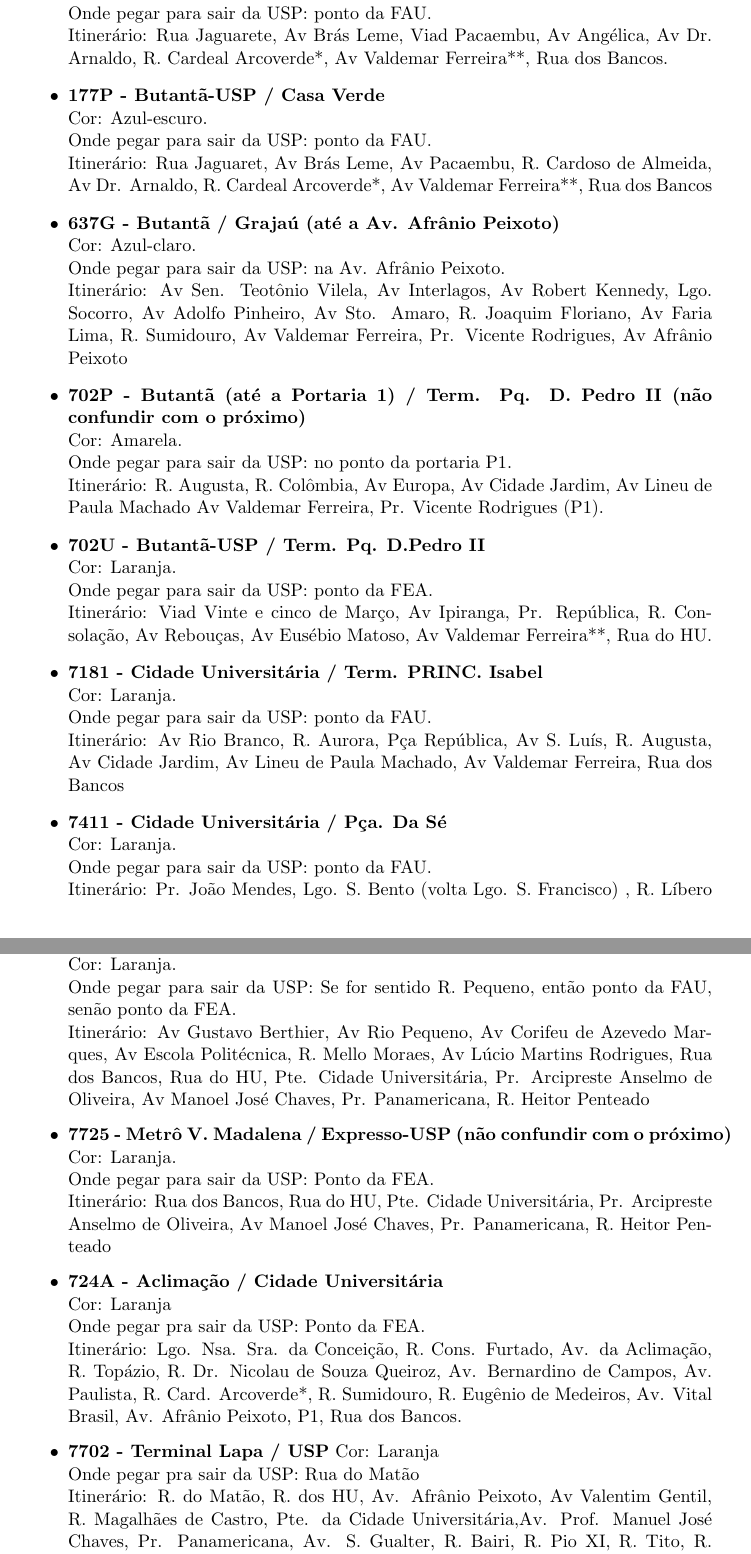
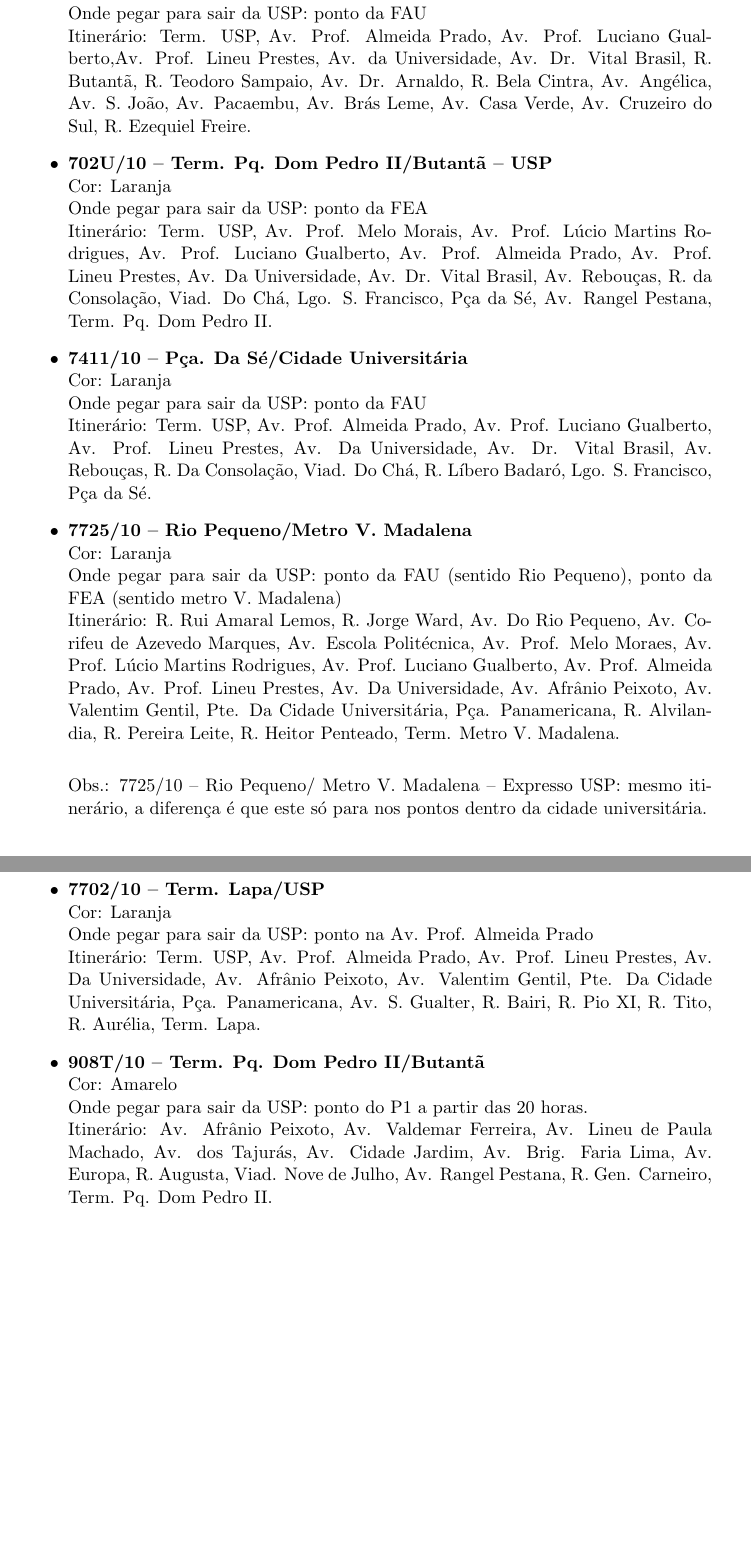
Before and after one commit to Kazuo256/guiadobixo, a LaTeX document (GuiaDoBixo.tex, which reads transporte.tex): two parts of pages 47 and 48 of 75, joined at a grey line, cut so that both start at the same text, the shorter picture padded with empty space. Compiled offline with pdfLaTeX.

Commit message:
Transporte atualizado

```diff
--- a/transporte.tex
+++ b/transporte.tex
@@ -56,76 +62,59 @@
-    Cor: Azul-escuro.\\
-    Onde pegar para sair da USP: ponto da FAU.\\
-    Itinerário: Rua Jaguarete, Av Brás Leme, Viad Pacaembu, Av Angélica, Av Dr. Arnaldo,
-	R. Cardeal Arcoverde*, Av Valdemar Ferreira**, Rua dos Bancos.
+	\item {\bf 177H/10 – Metro Santana/Butantã – USP}\\
+	Cor: Azul-escuro\\
+	Onde pegar para sair da USP: ponto da FAU\\
+	Itinerário: Term. USP, Av. Prof. Almeida Prado, Av. Prof. Luciano
+	Gualberto,Av. Prof. Lineu Prestes, Av. da Universidade, Av. Dr. Vital
+	Brasil, R. Butantã, R. Teodoro Sampaio, Av. Dr. Arnaldo, R. Bela Cintra,
+	Av. Angélica, Av. S. João, Av. Pacaembu, Av. Brás Leme, Av. Casa Verde,
+	Av. Cruzeiro do Sul, R. Ezequiel Freire.
 
-  \item {\bf 177P - Butantã-USP / Casa Verde}\\
-    Cor: Azul-escuro.\\
-    Onde pegar para sair da USP: ponto da FAU.\\
-    Itinerário: Rua Jaguaret, Av Brás Leme, Av Pacaembu, R. Cardoso de Almeida, Av
-    Dr. Arnaldo, R. Cardeal Arcoverde*, Av Valdemar Ferreira**, Rua dos Bancos
+	\item {\bf 702U/10 – Term. Pq. Dom Pedro II/Butantã – USP}\\
+	Cor: Laranja\\
+	Onde pegar para sair da USP: ponto da FEA\\
+	Itinerário: Term. USP, Av. Prof. Melo Morais, Av. Prof. Lúcio Martins
+	Rodrigues, Av. Prof. Luciano Gualberto, Av. Prof. Almeida Prado, Av. Prof.
+	Lineu Prestes, Av. Da Universidade, Av.	Dr. Vital Brasil, Av. Rebouças, R.
+	da Consolação, Viad. Do Chá, Lgo. S. Francisco, Pça da Sé, Av. Rangel
+	Pestana, Term. Pq. Dom Pedro II.
 
-  \item {\bf 637G - Butantã / Grajaú (até a Av. Afrânio Peixoto)}\\
-    Cor: Azul-claro.\\
-    Onde pegar para sair da USP: na Av. Afrânio Peixoto.\\
-    Itinerário: Av Sen. Teotônio Vilela, Av Interlagos, Av Robert Kennedy, Lgo. Socorro, Av
-    Adolfo Pinheiro, Av Sto. Amaro, R. Joaquim Floriano, Av Faria Lima, R.
-    Sumidouro, Av Valdemar Ferreira, Pr. Vicente Rodrigues, Av Afrânio Peixoto
+	\item {\bf 7411/10 – Pça. Da Sé/Cidade Universitária}\\
+	Cor: Laranja\\
+	Onde pegar para sair da USP: ponto da FAU\\
+	Itinerário: Term. USP, Av. Prof. Almeida Prado, Av. Prof. Luciano
+	Gualberto, Av. Prof. Lineu Prestes, Av. Da Universidade, Av. Dr. Vital
+	Brasil, Av. Rebouças, R. Da Consolação, Viad. Do Chá, R. Líbero Badaró,
+	Lgo. S. Francisco, Pça da Sé.
 
-  \item {\bf 702P - Butantã (até a Portaria 1) / Term. Pq. D. Pedro II (não confundir com
-      o próximo)}\\
-    Cor: Amarela.\\
-    Onde pegar para sair da USP: no ponto da portaria P1.\\
-    Itinerário: R. Augusta, R. Colômbia, Av Europa, Av Cidade Jardim, Av Lineu de Paula
-    Machado Av Valdemar Ferreira, Pr. Vicente Rodrigues (P1).
+	\item {\bf 7725/10 – Rio Pequeno/Metro V. Madalena}\\
+	Cor: Laranja\\
+	Onde pegar para sair da USP: ponto da FAU (sentido Rio Pequeno), ponto da
+	FEA (sentido metro V. Madalena)\\
+	Itinerário: R. Rui Amaral Lemos, R. Jorge Ward, Av. Do Rio Pequeno, Av.
+	Corifeu de Azevedo Marques, Av. Escola Politécnica, Av. Prof. Melo Moraes,
+	Av. Prof. Lúcio Martins Rodrigues, Av. Prof. Luciano Gualberto, Av. Prof.
+	Almeida Prado, Av. Prof. Lineu Prestes, Av. Da Universidade, Av. Afrânio
+	Peixoto, Av. Valentim Gentil, Pte. Da Cidade Universitária, Pça.
+	Panamericana, R. Alvilandia, R. Pereira Leite, R. Heitor Penteado, Term.
+	Metro V. Madalena.\\
 
-  \item {\bf 702U - Butantã-USP / Term. Pq. D.Pedro II}\\
-    Cor: Laranja.\\
-    Onde pegar para sair da USP: ponto da FEA.\\
-    Itinerário: Viad Vinte e cinco de Março, Av Ipiranga, Pr. República, R. Consolação, Av
-    Rebouças, Av Eusébio Matoso, Av Valdemar Ferreira**, Rua do HU.
+	Obs.: 7725/10 – Rio Pequeno/ Metro V. Madalena – Expresso USP: mesmo
+	itinerário, a diferença é que este só para nos pontos dentro da cidade
+	universitária.
 
-  \item {\bf 7181 - Cidade Universitária / Term. PRINC. Isabel}\\
-    Cor: Laranja.\\
-    Onde pegar para sair da USP: ponto da FAU.\\
-    Itinerário: Av Rio Branco, R. Aurora, Pça República, Av S. Luís, R. Augusta, Av Cidade
-    Jardim, Av Lineu de Paula Machado, Av Valdemar Ferreira, Rua dos Bancos
+	\item {\bf 7702/10 – Term. Lapa/USP}\\
+	Cor: Laranja\\
+	Onde pegar para sair da USP: ponto na Av. Prof. Almeida Prado\\
+	Itinerário: Term. USP, Av. Prof. Almeida Prado, Av. Prof. Lineu Prestes,
+	Av. Da Universidade, Av. Afrânio Peixoto, Av. Valentim Gentil, Pte. Da
+	Cidade Universitária, Pça. Panamericana, Av. S. Gualter, R. Bairi, R. Pio
+	XI, R. Tito, R. Aurélia, Term. Lapa.
 
-  \item {\bf 7411 - Cidade Universitária / Pça. Da Sé}\\
-    Cor: Laranja.\\
-    Onde pegar para sair da USP: ponto da FAU.\\
-    Itinerário: Pr. João Mendes, Lgo. S. Bento (volta Lgo. S. Francisco) , R. Líbero Badaró,
-    Viad do chá, Pr. Ramos de Azevedo, Lgo. Paissandu, Pr. República, Av
-    Ipiranga, R. Consolação, Av Rebouças, Av Vital Brasil, Rua dos Bancos.
-
-  \item {\bf 7725 - Metrô V. Madalena / Rio Pequeno (não confundir com o próximo)}\\
-    Cor: Laranja.\\
-    Onde pegar para sair da USP: Se for sentido R. Pequeno, então ponto da FAU,
-    senão ponto da FEA.\\
-    Itinerário: Av Gustavo Berthier, Av Rio Pequeno, Av Corifeu de Azevedo Marques, Av
-    Escola Politécnica, R. Mello Moraes, Av Lúcio Martins Rodrigues, Rua dos Bancos,
-    Rua do HU, Pte. Cidade Universitária, Pr. Arcipreste
-    Anselmo de Oliveira, Av Manoel José Chaves, Pr. Panamericana, R. Heitor
-    Penteado
-
-  \item {\bf 7725 - Metrô V. Madalena / Expresso-USP (não confundir com o próximo)}\\
-    Cor: Laranja.\\
-    Onde pegar para sair da USP: Ponto da FEA.\\
-    Itinerário:  Rua dos Bancos, Rua do HU, Pte. Cidade Universitária, Pr. Arcipreste Anselmo de Oliveira, Av Manoel José Chaves, Pr. Panamericana, R. Heitor Penteado
-
-  \item {\bf  724A - Aclimação / Cidade Universitária}\\
-    Cor: Laranja\\
-    Onde pegar pra sair da USP: Ponto da FEA.\\
-    Itinerário:  Lgo. Nsa. Sra. da Conceição, R. Cons. Furtado, Av. da Aclimação,
-    R. Topázio, R. Dr. Nicolau de Souza Queiroz, Av. Bernardino de Campos,
-    Av. Paulista, R. Card. Arcoverde*, R. Sumidouro, R. Eugênio de Medeiros,
-    Av. Vital Brasil, Av. Afrânio Peixoto, P1, Rua dos Bancos.
-
-  \item {\bf 7702 - Terminal Lapa / USP}
-    Cor: Laranja\\
-    Onde pegar pra sair da USP: Rua do Matão\\
-    Itinerário:  R. do Matão, R. dos HU, Av. Afrânio Peixoto, Av Valentim Gentil,
-    R. Magalhães de Castro, Pte. da Cidade Universitária,Av. Prof. Manuel José Chaves,
-    Pr. Panamericana, Av. S. Gualter, R. Bairi, R. Pio XI, R. Tito, R. Francisco Alves,
-	R. Jeroaquara, R. Scipiao, Term. Lapa,
+	\item {\bf 908T/10 – Term. Pq. Dom Pedro II/Butantã}\\
+	Cor: Amarelo\\
+	Onde pegar para sair da USP: ponto do P1 a partir das 20 horas.\\
+	Itinerário: Av. Afrânio Peixoto, Av. Valdemar Ferreira, Av. Lineu de Paula
+	Machado, Av. dos Tajurás, Av. Cidade Jardim, Av. Brig. Faria Lima, Av.
+	Europa, R. Augusta, Viad. Nove de Julho, Av. Rangel Pestana, R. Gen.
+	Carneiro, Term. Pq. Dom Pedro II.
 
 \end{itemize}
```
Also changed, not shown: transporte.tex (100 more changed lines), 1 other file.
